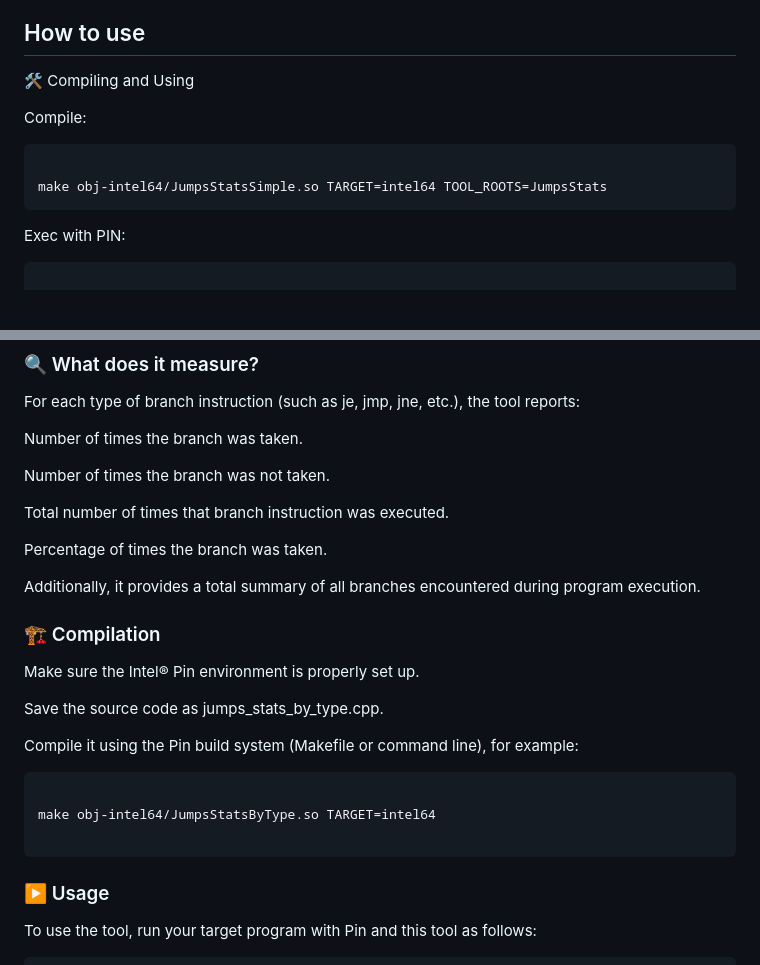
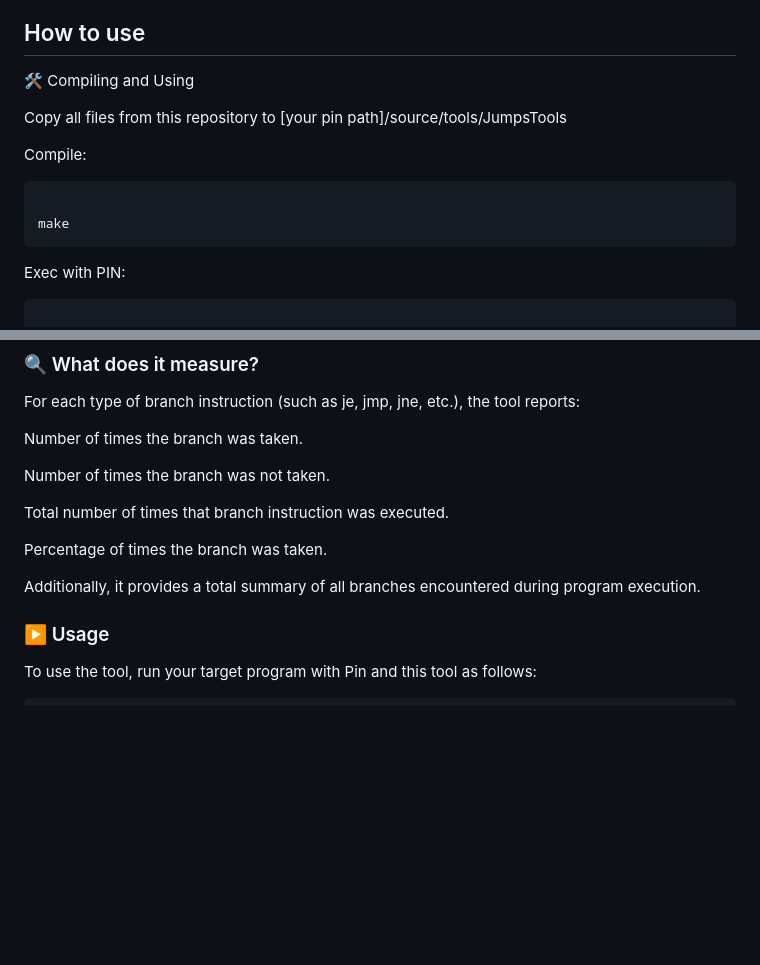
Before and after one commit to lorenpoloa/KangarooPINTool, a Markdown page: README.md, 2 parts joined by grey strips. Drawn GitHub-style; blank space fills up the shorter version.

````diff
--- a/README.md
+++ b/README.md
@@ -28,11 +28,14 @@ Stats about differents jumps predictors simulations
 
 🛠️ Compiling and Using <br>
 
+Copy all files from this repository to [your pin path]/source/tools/JumpsTools
+
+
 
 Compile:
 ```bash
 
-make obj-intel64/JumpsStatsSimple.so TARGET=intel64 TOOL_ROOTS=JumpsStats
+make
 ```
 
 Exec with PIN:
@@ -64,18 +67,6 @@ Percentage of times the branch was taken.
 
 Additionally, it provides a total summary of all branches encountered during program execution.
 
-### 🏗️ Compilation
-Make sure the Intel® Pin environment is properly set up.
-
-Save the source code as jumps_stats_by_type.cpp.
-
-Compile it using the Pin build system (Makefile or command line), for example:
-
-```bash
-
-make obj-intel64/JumpsStatsByType.so TARGET=intel64
-
-```
 
 ### ▶️ Usage
 To use the tool, run your target program with Pin and this tool as follows:
````
